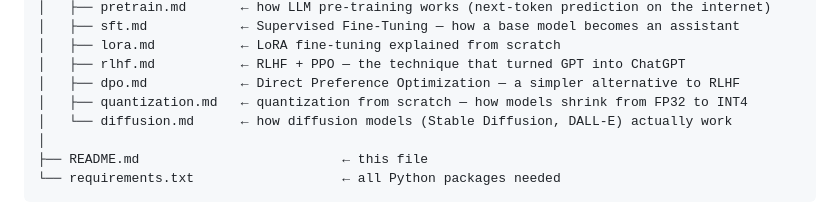
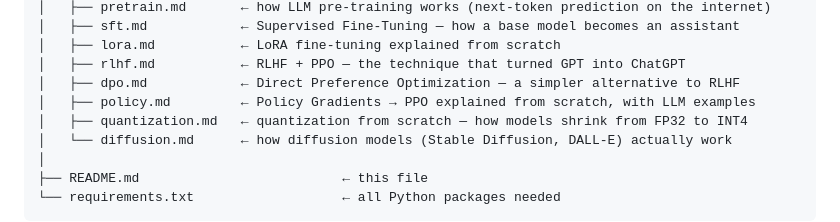
Before and after one commit to vishalsehgalvs/Artificial_Intelligence, a Markdown page: README.md, the part around the change. Drawn GitHub-style.

Commit message:
add policy gradients and PPO note, moved from Deep Learning repo

```diff
--- a/README.md
+++ b/README.md
@@ -57,6 +57,7 @@ Artificial_Intelligence/
 │   ├── lora.md           ← LoRA fine-tuning explained from scratch
 │   ├── rlhf.md           ← RLHF + PPO — the technique that turned GPT into ChatGPT
 │   ├── dpo.md            ← Direct Preference Optimization — a simpler alternative to RLHF
+│   ├── policy.md         ← Policy Gradients → PPO explained from scratch, with LLM examples
 │   ├── quantization.md   ← quantization from scratch — how models shrink from FP32 to INT4
 │   └── diffusion.md      ← how diffusion models (Stable Diffusion, DALL-E) actually work
 │
```
Also changed, not shown: 04_LLM_Training_and_Alignment/policy.md (added, +481 -0 lines).
